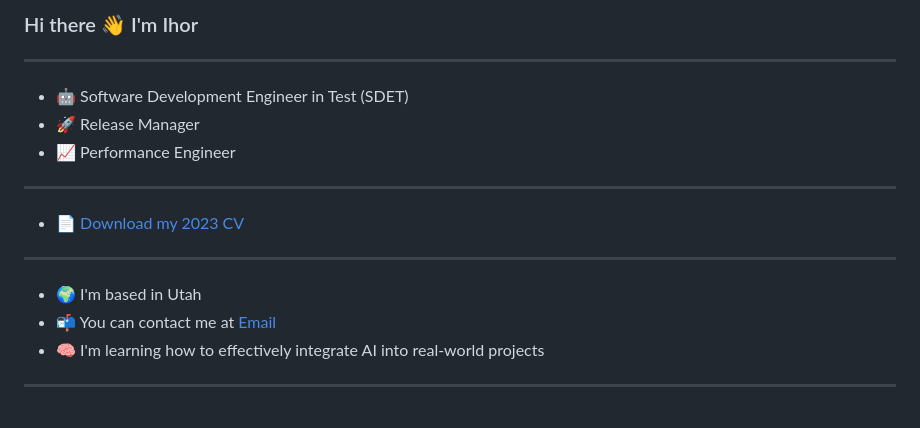
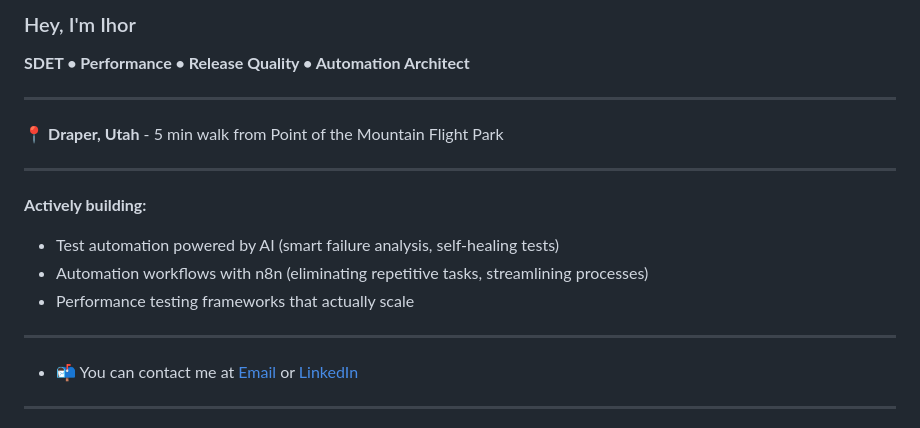
Before and after one commit to p-igor89/p-igor89, a Markdown page: README.md, the part around the change. Drawn GitHub-style.

Commit message:
Revise introduction and contact details in README
Updated personal introduction and contact information in README.

```diff
--- a/README.md
+++ b/README.md
@@ -1,14 +1,20 @@
-### Hi there 👋 I'm Ihor
+### Hey, I'm Ihor
+
+**SDET • Performance • Release Quality • Automation Architect**
+
 -----------------
-- 🤖 Software Development Engineer in Test (SDET)
-- 🚀 Release Manager
-- 📈 Performance Engineer
+
+📍 **Draper, Utah** - 5 min walk from Point of the Mountain Flight Park
+
 -----------------
-- 📄 <a target="_blank" href="cv/cv_aqa_perf_ihor_peretiatko.pdf">Download my 2023 CV</a>
+
+**Actively building:**
+- Test automation powered by AI (smart failure analysis, self-healing tests)
+- Automation workflows with n8n (eliminating repetitive tasks, streamlining processes)
+- Performance testing frameworks that actually scale
+
 -----------------
-* 🌍 I'm based in Utah
-* 📬 You can contact me at [Email](mailto:p_ihor@hotmail.com)
-* 🧠 I'm learning how to effectively integrate AI into real-world projects
+* 📬 You can contact me at [Email](mailto:p_ihor@hotmail.com) or  [LinkedIn](https://linkedin.com/in/ihor-peretiatko)
 -----------------
 Passionate about building reliable systems and testing them to the limit. I focus on automation and performance, aiming to bring clarity, speed, and confidence to every release. Whether it’s streamlining strategies, improving infrastructure, or digging into bottlenecks, I enjoy solving challenges that make teams move faster and deliver better.
 
```
